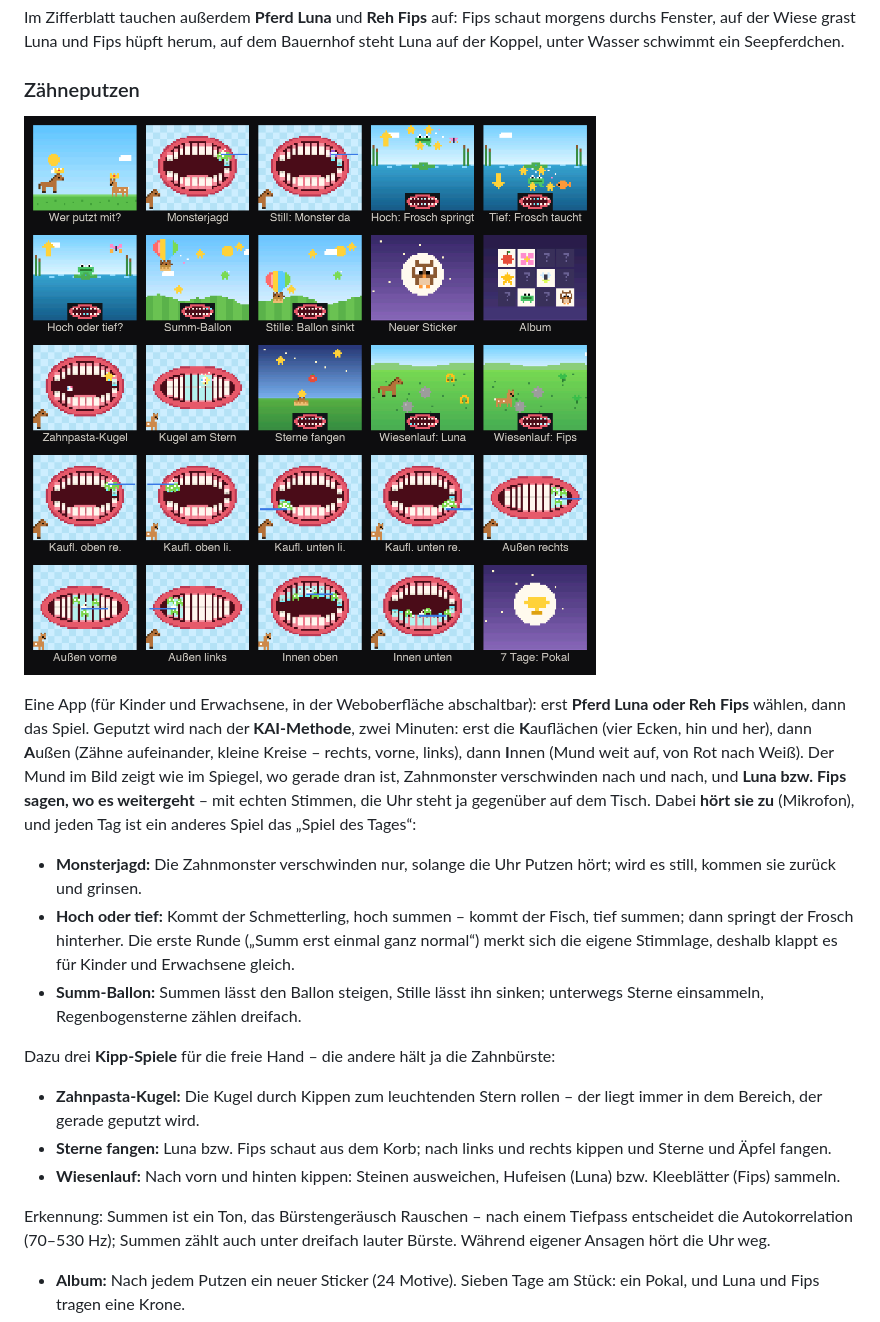
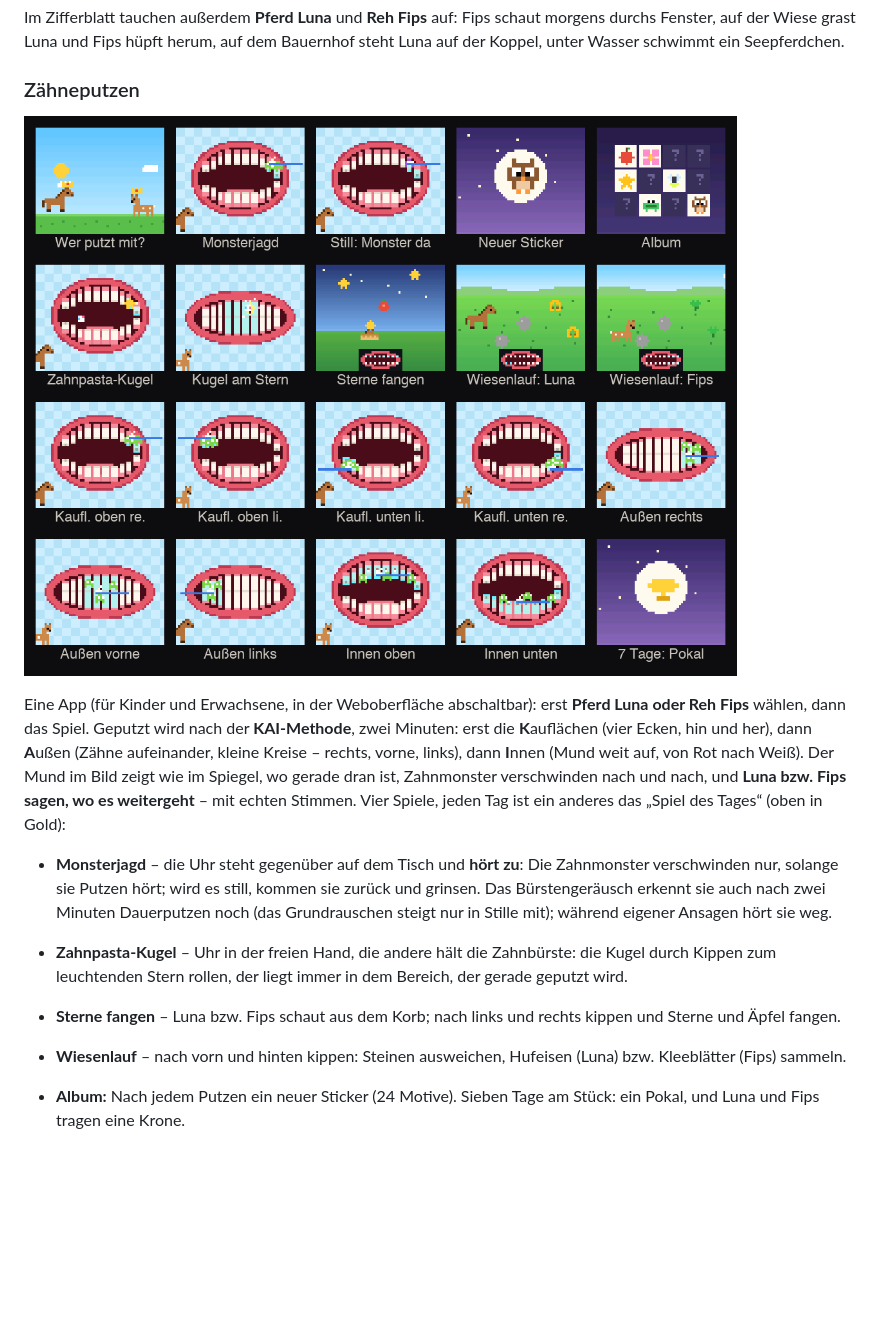
Before and after one commit to tobwil/esp-gadget, a Markdown page: README.md, the part around one of its changes. Rendered like a GitHub page; pictures changed too: docs/screens/zahnputzen.png; blank space fills up the shorter version.

```diff
--- a/README.md
+++ b/README.md
@@ -147,26 +147,16 @@ Eine App (für Kinder und Erwachsene, in der Weboberfläche abschaltbar): erst *
 dann das Spiel. Geputzt wird nach der **KAI-Methode**, zwei Minuten: erst die **K**auflächen (vier Ecken, hin und
 her), dann **A**ußen (Zähne aufeinander, kleine Kreise – rechts, vorne, links), dann **I**nnen (Mund weit auf, von
 Rot nach Weiß). Der Mund im Bild zeigt wie im Spiegel, wo gerade dran ist, Zahnmonster verschwinden nach und nach,
-und **Luna bzw. Fips sagen, wo es weitergeht** – mit echten Stimmen, die Uhr steht ja gegenüber auf dem Tisch. Dabei
-**hört sie zu** (Mikrofon), und jeden Tag ist ein anderes Spiel das „Spiel des Tages“:
+und **Luna bzw. Fips sagen, wo es weitergeht** – mit echten Stimmen. Vier Spiele, jeden Tag ist ein anderes das
+„Spiel des Tages“ (oben in Gold):
 
-- **Monsterjagd:** Die Zahnmonster verschwinden nur, solange die Uhr Putzen hört; wird es still, kommen sie zurück
-  und grinsen.
-- **Hoch oder tief:** Kommt der Schmetterling, hoch summen – kommt der Fisch, tief summen; dann springt der Frosch
-  hinterher. Die erste Runde („Summ erst einmal ganz normal“) merkt sich die eigene Stimmlage, deshalb klappt es
-  für Kinder und Erwachsene gleich.
-- **Summ-Ballon:** Summen lässt den Ballon steigen, Stille lässt ihn sinken; unterwegs Sterne einsammeln,
-  Regenbogensterne zählen dreifach.
-
-Dazu drei **Kipp-Spiele** für die freie Hand – die andere hält ja die Zahnbürste:
-
-- **Zahnpasta-Kugel:** Die Kugel durch Kippen zum leuchtenden Stern rollen – der liegt immer in dem Bereich, der
-  gerade geputzt wird.
-- **Sterne fangen:** Luna bzw. Fips schaut aus dem Korb; nach links und rechts kippen und Sterne und Äpfel fangen.
-- **Wiesenlauf:** Nach vorn und hinten kippen: Steinen ausweichen, Hufeisen (Luna) bzw. Kleeblätter (Fips) sammeln.
-
-Erkennung: Summen ist ein Ton, das Bürstengeräusch Rauschen – nach einem Tiefpass entscheidet die Autokorrelation
-(70–530 Hz); Summen zählt auch unter dreifach lauter Bürste. Während eigener Ansagen hört die Uhr weg.
+- **Monsterjagd** – die Uhr steht gegenüber auf dem Tisch und **hört zu**: Die Zahnmonster verschwinden nur,
+  solange sie Putzen hört; wird es still, kommen sie zurück und grinsen. Das Bürstengeräusch erkennt sie auch nach
+  zwei Minuten Dauerputzen noch (das Grundrauschen steigt nur in Stille mit); während eigener Ansagen hört sie weg.
+- **Zahnpasta-Kugel** – Uhr in der freien Hand, die andere hält die Zahnbürste: die Kugel durch Kippen zum
+  leuchtenden Stern rollen, der liegt immer in dem Bereich, der gerade geputzt wird.
+- **Sterne fangen** – Luna bzw. Fips schaut aus dem Korb; nach links und rechts kippen und Sterne und Äpfel fangen.
+- **Wiesenlauf** – nach vorn und hinten kippen: Steinen ausweichen, Hufeisen (Luna) bzw. Kleeblätter (Fips) sammeln.
 
 - **Album:** Nach jedem Putzen ein neuer Sticker (24 Motive). Sieben Tage am Stück: ein Pokal, und Luna und Fips
   tragen eine Krone.
```
Also changed, not shown: other parts of README.md (+5 -5 lines), 12 other files.
